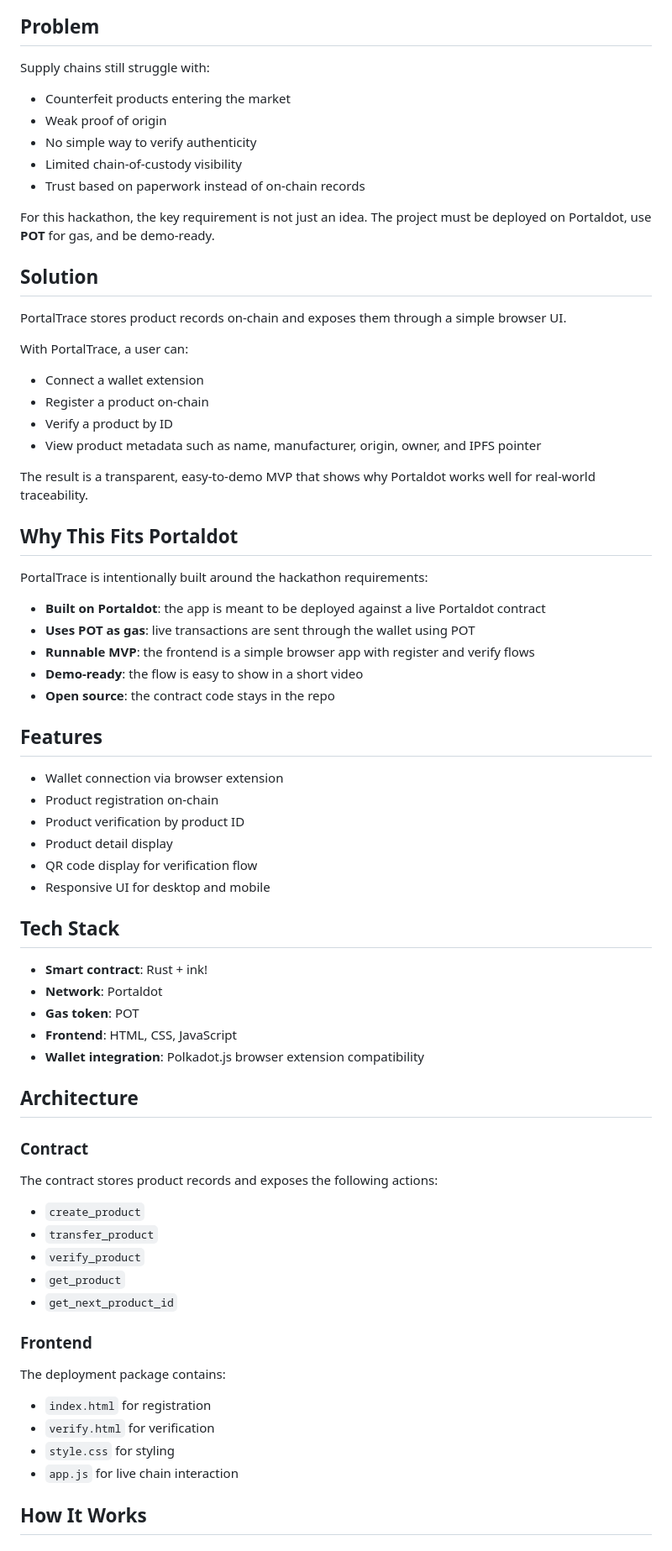
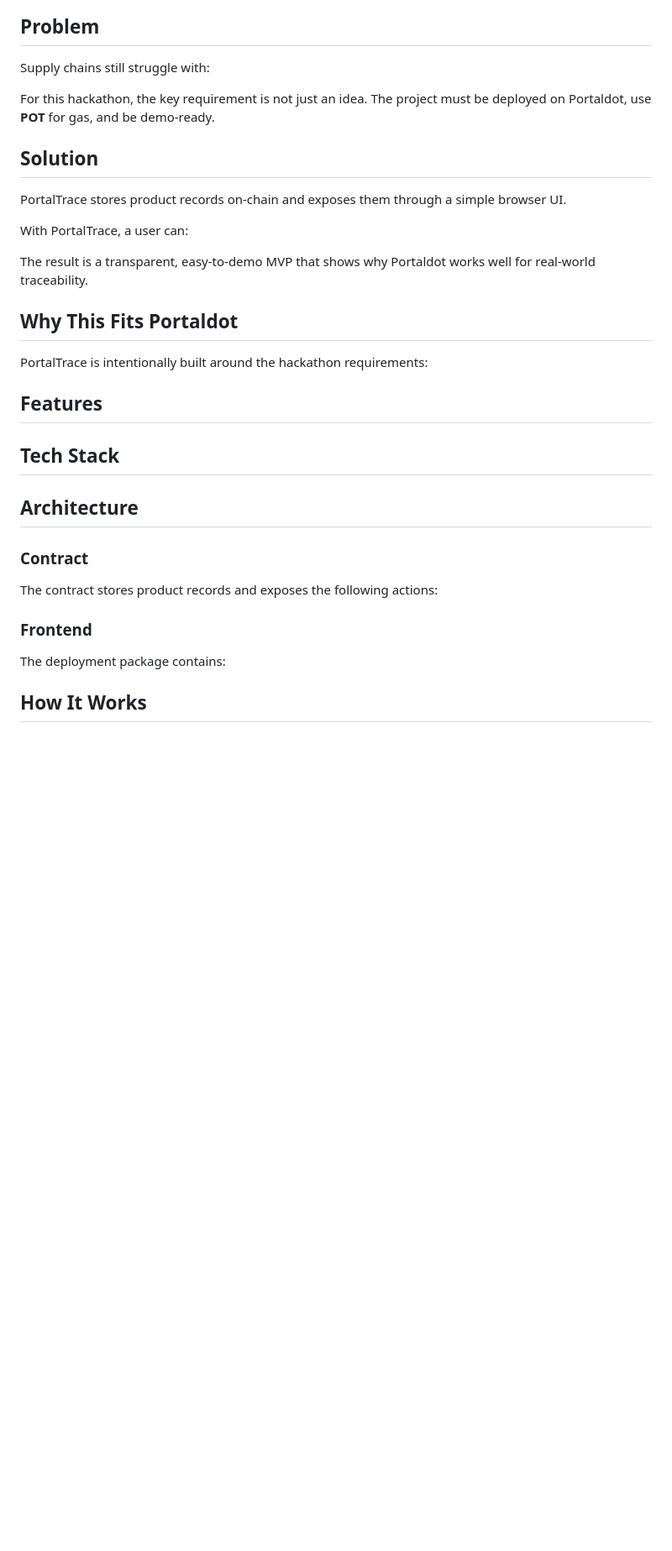
Before and after one commit to Pooja-heyy99/portal, a Markdown page: README.md, the part around one of its changes. Shown at 84% size. Drawn GitHub-style; blank space fills up the shorter version.

```diff
--- a/README.md
+++ b/README.md
@@ -7,11 +7,6 @@ It is built for the **Portaldot Online Mini Hackathon S1** and is designed to be
 ## Problem
 
 Supply chains still struggle with:
-- Counterfeit products entering the market
-- Weak proof of origin
-- No simple way to verify authenticity
-- Limited chain-of-custody visibility
-- Trust based on paperwork instead of on-chain records
 
 For this hackathon, the key requirement is not just an idea. The project must be deployed on Portaldot, use **POT** for gas, and be demo-ready.
 
@@ -20,57 +15,28 @@ For this hackathon, the key requirement is not just an idea. The project must be
 PortalTrace stores product records on-chain and exposes them through a simple browser UI.
 
 With PortalTrace, a user can:
-- Connect a wallet extension
-- Register a product on-chain
-- Verify a product by ID
-- View product metadata such as name, manufacturer, origin, owner, and IPFS pointer
 
 The result is a transparent, easy-to-demo MVP that shows why Portaldot works well for real-world traceability.
 
 ## Why This Fits Portaldot
 
 PortalTrace is intentionally built around the hackathon requirements:
-- **Built on Portaldot**: the app is meant to be deployed against a live Portaldot contract
-- **Uses POT as gas**: live transactions are sent through the wallet using POT
-- **Runnable MVP**: the frontend is a simple browser app with register and verify flows
-- **Demo-ready**: the flow is easy to show in a short video
-- **Open source**: the contract code stays in the repo
 
 ## Features
 
-- Wallet connection via browser extension
-- Product registration on-chain
-- Product verification by product ID
-- Product detail display
-- QR code display for verification flow
-- Responsive UI for desktop and mobile
 
 ## Tech Stack
 
-- **Smart contract**: Rust + ink!
-- **Network**: Portaldot
-- **Gas token**: POT
-- **Frontend**: HTML, CSS, JavaScript
-- **Wallet integration**: Polkadot.js browser extension compatibility
 
 ## Architecture
 
 ### Contract
 
 The contract stores product records and exposes the following actions:
-- `create_product`
-- `transfer_product`
-- `verify_product`
-- `get_product`
-- `get_next_product_id`
 
 ### Frontend
 
 The deployment package contains:
-- `index.html` for registration
-- `verify.html` for verification
-- `style.css` for styling
-- `app.js` for live chain interaction
 
 ## How It Works
 
```
Also changed, not shown: other parts of README.md (+0 -25 lines).
